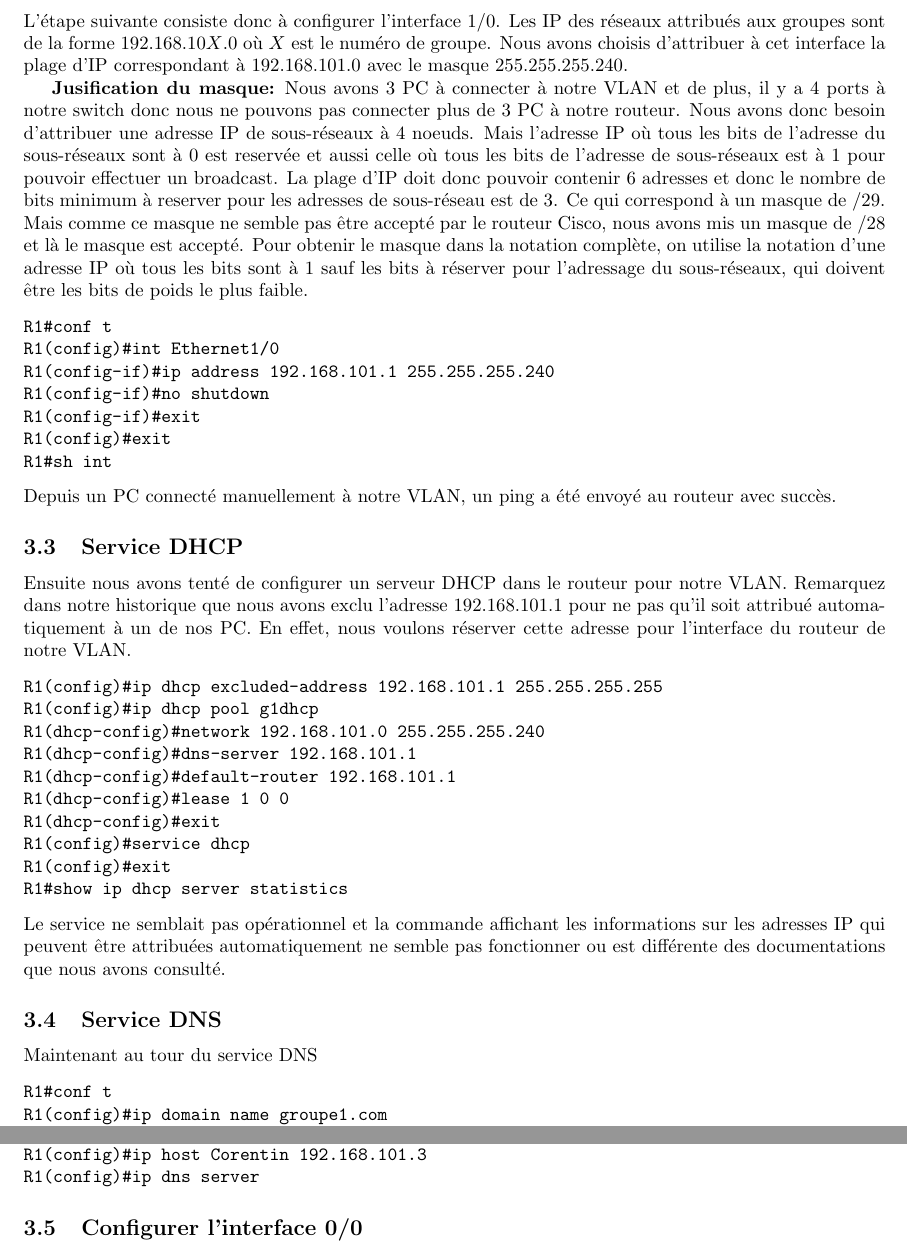
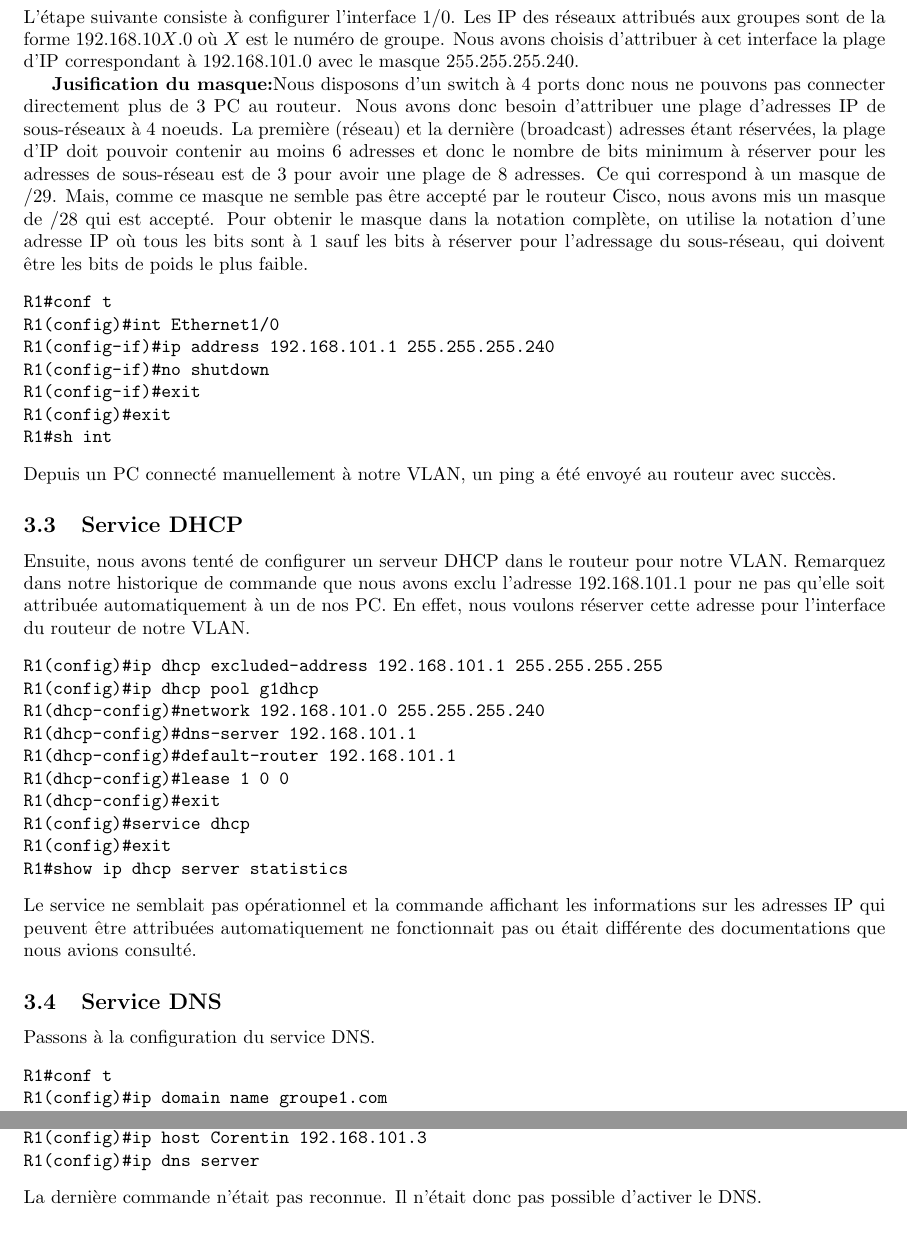
Before and after one commit to cyberjasse/ciscoReseau, a LaTeX document (rapport.tex): two parts of page 2 of 3, joined at a grey line, cut so that both start at the same text. Compiled offline with pdfLaTeX.

Commit message:
Commit de Alicia
Correction de fautes,
Correction de l'erreur sur la masque pour l'interface 0/0,
Justification du pourquoi ça fonctionne pas le DNS

```diff
--- a/rapport.tex
+++ b/rapport.tex
@@ -40,17 +40,16 @@ Notre routeur a deux interfaces:
 \end{itemize}
 
 \subsection{Configurer l'interface 1/0}
-L'étape suivante consiste donc à configurer l'interface 1/0.
+L'étape suivante consiste à configurer l'interface 1/0.
 Les IP des réseaux attribués aux groupes sont de la forme 192.168.10$X$.0 où $X$ est le numéro de groupe.
 Nous avons choisis d'attribuer à cet interface la plage d'IP correspondant à 192.168.101.0 avec le masque 255.255.255.240.
 
-\textbf{Jusification du masque:} Nous avons 3 PC à connecter à notre VLAN et de plus, il y a 4 ports à notre switch donc nous ne pouvons pas connecter plus de 3 PC à notre routeur.
-Nous avons donc besoin d'attribuer une adresse IP de sous-réseaux à 4 noeuds.
-Mais l'adresse IP où tous les bits de l'adresse du sous-réseaux sont à 0 est reservée et aussi celle où tous les bits de l'adresse de sous-réseaux est à 1 pour pouvoir effectuer un broadcast.
-La plage d'IP doit donc pouvoir contenir 6 adresses et donc le nombre de bits minimum à reserver pour les adresses de sous-réseau est de 3.
+\textbf{Jusification du masque:}Nous disposons d'un switch à 4 ports donc nous ne pouvons pas connecter directement plus de 3 PC au routeur.
+Nous avons donc besoin d'attribuer une plage d'adresses IP de sous-réseaux à 4 noeuds.
+La première (réseau) et la dernière (broadcast) adresses étant réservées, la plage d'IP doit pouvoir contenir au moins 6 adresses et donc le nombre de bits minimum à réserver pour les adresses de sous-réseau est de 3 pour avoir une plage de 8 adresses.
 Ce qui correspond à un masque de /29.
-Mais comme ce masque ne semble pas être accepté par le routeur Cisco, nous avons mis un masque de /28 et là le masque est accepté.
-Pour obtenir le masque dans la notation complète, on utilise la notation d'une adresse IP où tous les bits sont à 1 sauf les bits à réserver pour l'adressage du sous-réseaux, qui doivent être les bits de poids le plus faible.
+Mais, comme ce masque ne semble pas être accepté par le routeur Cisco, nous avons mis un masque de /28 qui est accepté.
+Pour obtenir le masque dans la notation complète, on utilise la notation d'une adresse IP où tous les bits sont à 1 sauf les bits à réserver pour l'adressage du sous-réseau, qui doivent être les bits de poids le plus faible.
 \begin{verbatim}
 R1#conf t
 R1(config)#int Ethernet1/0
@@ -63,8 +62,8 @@ R1#sh int
 Depuis un PC connecté manuellement à notre VLAN, un ping a été envoyé au routeur avec succès.
 
 \subsection{Service DHCP}
-Ensuite nous avons tenté de configurer un serveur DHCP dans le routeur pour notre VLAN.
-Remarquez dans notre historique que nous avons exclu l'adresse 192.168.101.1 pour ne pas qu'il soit attribué automatiquement à un de nos PC.
+Ensuite, nous avons tenté de configurer un serveur DHCP dans le routeur pour notre VLAN.
+Remarquez dans notre historique de commande que nous avons exclu l'adresse 192.168.101.1 pour ne pas qu'elle soit attribuée automatiquement à un de nos PC.
 En effet, nous voulons réserver cette adresse pour l'interface du routeur de notre VLAN.
 \begin{verbatim}
 R1(config)#ip dhcp excluded-address 192.168.101.1 255.255.255.255
@@ -78,10 +77,10 @@ R1(config)#service dhcp
 R1(config)#exit
 R1#show ip dhcp server statistics
 \end{verbatim}
-Le service ne semblait pas opérationnel et la commande affichant les informations sur les adresses IP qui peuvent être attribuées automatiquement ne semble pas fonctionner ou est différente des documentations que nous avons consulté.
+Le service ne semblait pas opérationnel et la commande affichant les informations sur les adresses IP qui peuvent être attribuées automatiquement ne fonctionnait pas ou était différente des documentations que nous avions consulté.
 
 \subsection{Service DNS}
-Maintenant au tour du service DNS
+Passons à la configuration du service DNS.
 \begin{verbatim}
 R1#conf t
 R1(config)#ip domain name groupe1.com
@@ -90,7 +89,7 @@ R1(config)#ip name-server 4.2.2.5
 R1(config)#ip host Corentin 192.168.101.3
 R1(config)#ip dns server
 \end{verbatim}
-%TODO pourquoi on s'était dit que ça marchait pas ? y a eu un message d'erreur où ?
+La dernière commande n'était pas reconnue. Il n'était donc pas possible d'activer le DNS.
 
 \subsection{Configurer l'interface 0/0}
 Cette fois, avec le groupe 4, nous nous sommes mis d'accord pour utiliser la plage d'adresse 10.11.11.0 avec le masque 255.255.255.248.
```
Also changed, not shown: rapport.tex (21 more changed lines).
